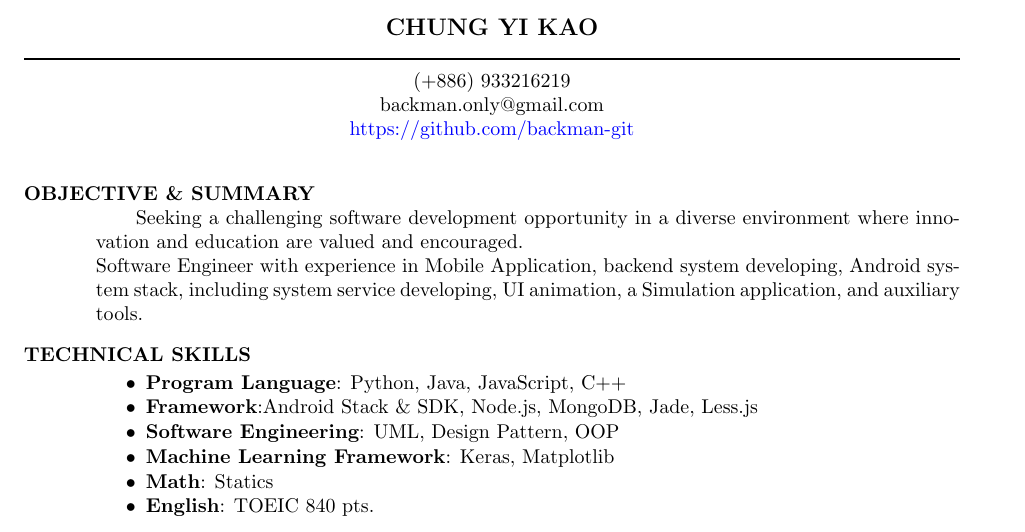
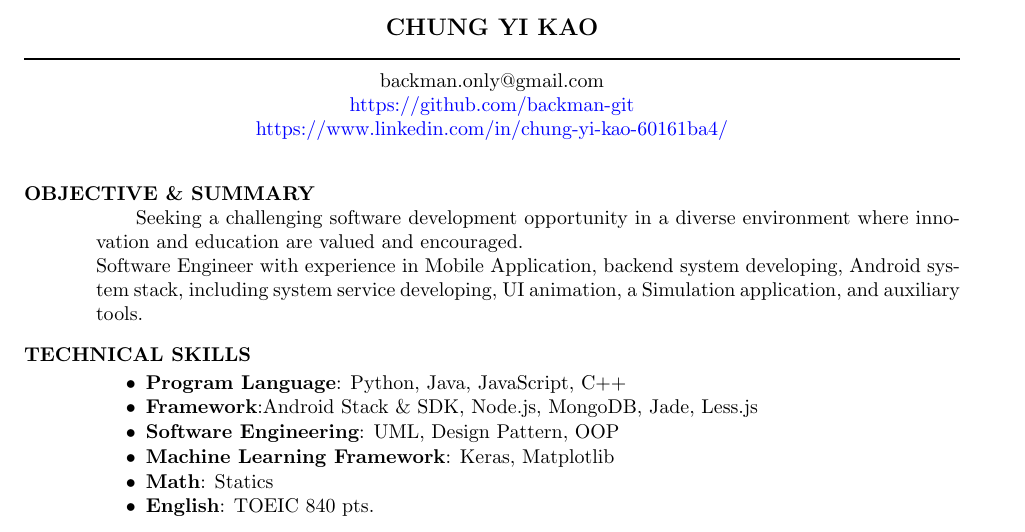
Before and after one commit to backman-git/CV, a LaTeX CV (Chung_Yi_Kao.tex): part of the page, cut so that both start at the same text. Compiled offline with pdfLaTeX.

Commit message:
linkedin

```diff
--- a/Chung_Yi_Kao.tex
+++ b/Chung_Yi_Kao.tex
@@ -20,9 +20,9 @@
 		\moveleft\hoffset\vbox{\hrule width\resumewidth height 1pt}\smallskip
 		% address begins here
 		% Again, the address lines must be centered over entire width of resume:
-		\moveleft.5\hoffset\centerline{(+886) 933216219}
 		\moveleft.5\hoffset\centerline{backman.only@gmail.com}
 		\moveleft.5\hoffset\centerline{\href{https://github.com/backman-git}{https://github.com/backman-git}}
+		\moveleft.5\hoffset\centerline{\href{https://www.linkedin.com/in/chung-yi-kao-60161ba4/}{https://www.linkedin.com/in/chung-yi-kao-60161ba4/}}
 
 		\begin{resume}
  			\vspace{-0.1in}
```
Also changed, not shown: Chung_Yi_Kao.pdf, 4 other files.
